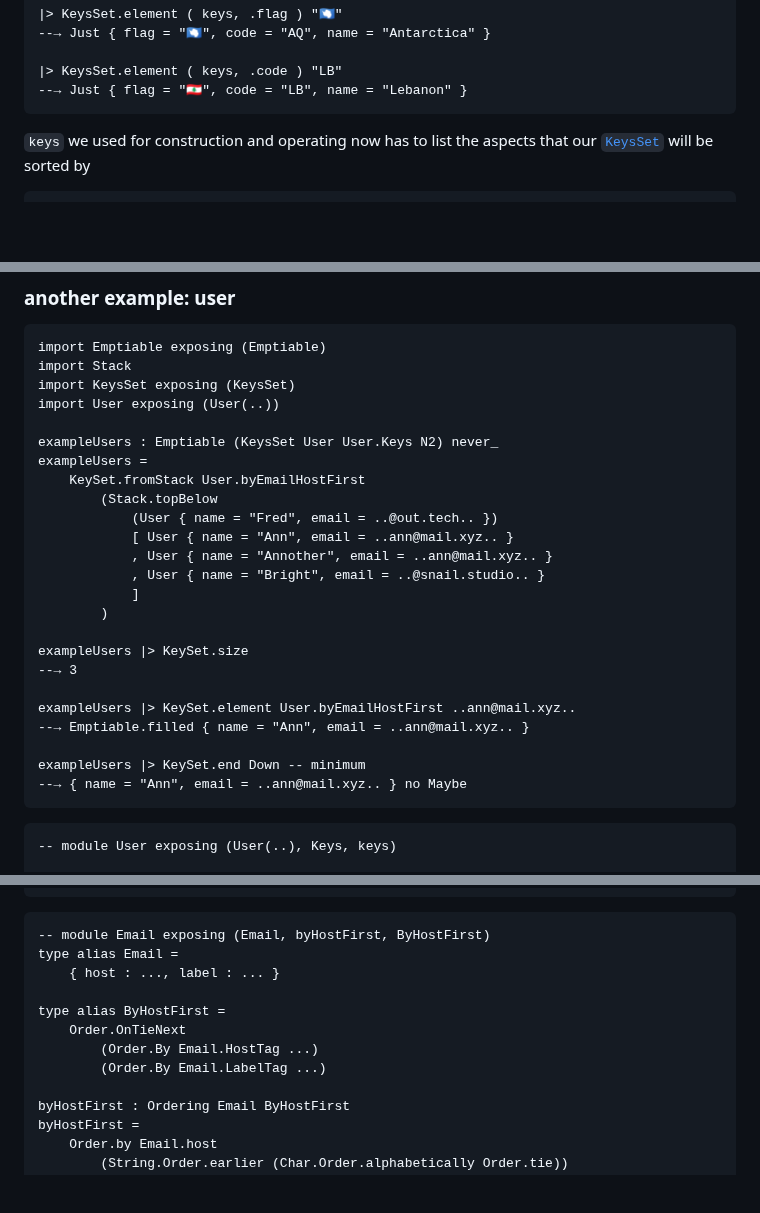
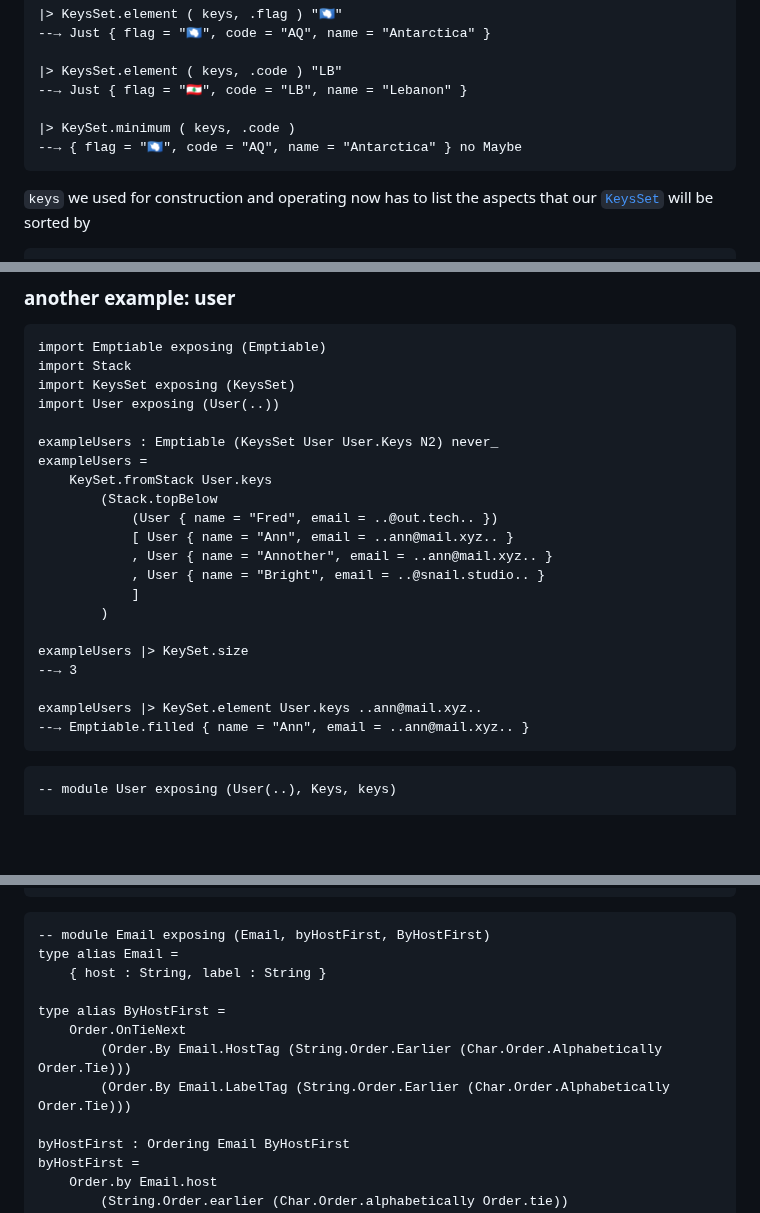
Before and after one commit to lue-bird/elm-keysset, a Markdown page: README.md, 3 parts joined by grey strips. Drawn GitHub-style; blank space fills up the shorter version.

Commit message:
readme examples correct

````diff
--- a/README.md
+++ b/README.md
@@ -23,6 +23,9 @@ in `log n` time:
 
 |> KeysSet.element ( keys, .code ) "LB"
 --→ Just { flag = "🇱🇧", code = "LB", name = "Lebanon" }
+
+|> KeySet.minimum ( keys, .code )
+--→ { flag = "🇦🇶", code = "AQ", name = "Antarctica" } no Maybe
 ```
 
 `keys` we used for construction and operating now has to list the aspects that our [`KeysSet`](KeysSet#KeysSet) will be sorted by
@@ -107,7 +111,7 @@ import User exposing (User(..))
 
 exampleUsers : Emptiable (KeysSet User User.Keys N2) never_
 exampleUsers =
-    KeySet.fromStack User.byEmailHostFirst
+    KeySet.fromStack User.keys
         (Stack.topBelow
             (User { name = "Fred", email = ..@out.tech.. })
             [ User { name = "Ann", email = ..ann@mail.xyz.. }
@@ -119,11 +123,8 @@ exampleUsers =
 exampleUsers |> KeySet.size
 --→ 3
 
-exampleUsers |> KeySet.element User.byEmailHostFirst ..ann@mail.xyz..
+exampleUsers |> KeySet.element User.keys ..ann@mail.xyz..
 --→ Emptiable.filled { name = "Ann", email = ..ann@mail.xyz.. }
-
-exampleUsers |> KeySet.end Down -- minimum
---→ { name = "Ann", email = ..ann@mail.xyz.. } no Maybe
 ```
 ```elm
 -- module User exposing (User(..), Keys, keys)
@@ -167,12 +168,12 @@ type alias Keys =
 ```elm
 -- module Email exposing (Email, byHostFirst, ByHostFirst)
 type alias Email =
-    { host : ..., label : ... }
+    { host : String, label : String }
 
 type alias ByHostFirst =
     Order.OnTieNext
-        (Order.By Email.HostTag ...)
-        (Order.By Email.LabelTag ...)
+        (Order.By Email.HostTag (String.Order.Earlier (Char.Order.Alphabetically Order.Tie)))
+        (Order.By Email.LabelTag (String.Order.Earlier (Char.Order.Alphabetically Order.Tie)))
 
 byHostFirst : Ordering Email ByHostFirst
 byHostFirst =
````
Also changed, not shown: other parts of README.md (+1 -0 lines).
